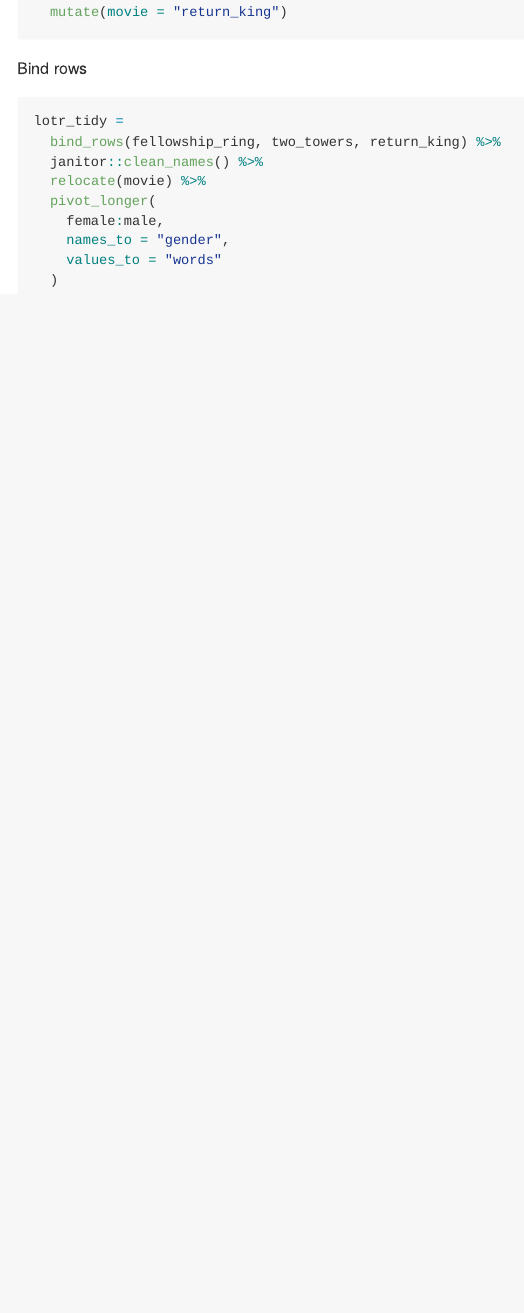
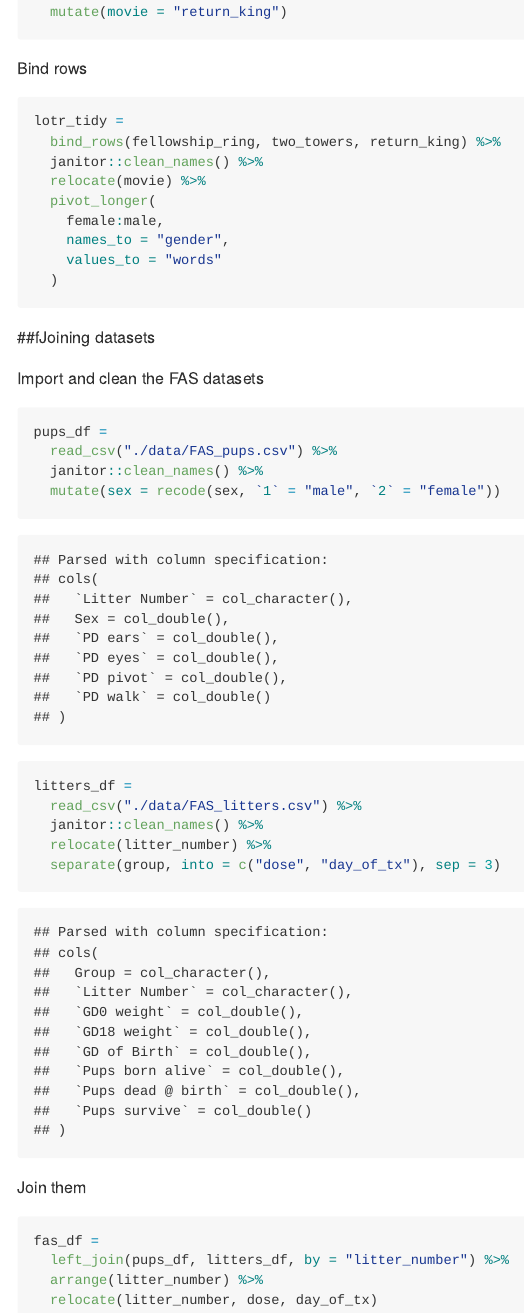
Before and after one commit to lushaliang/data_wrangling_1, an R Markdown document (tidy_data.rmd): the page in a window 1100 px wide, from 2060 px down. The pictures show the output file tidy_data.md that the author committed with the source, drawn offline in the style of GitHub.

Commit message:
left join

````diff
--- a/tidy_data.rmd
+++ b/tidy_data.rmd
@@ -93,3 +93,28 @@ lotr_tidy =
     values_to = "words"
   )
 ```
+
+##fJoining datasets
+
+Import and clean the FAS datasets
+```{r}
+pups_df =
+  read_csv("./data/FAS_pups.csv") %>%
+  janitor::clean_names() %>%
+  mutate(sex = recode(sex, `1` = "male", `2` = "female"))
+
+litters_df =
+  read_csv("./data/FAS_litters.csv") %>%
+  janitor::clean_names() %>%
+  relocate(litter_number) %>%
+  separate(group, into = c("dose", "day_of_tx"), sep = 3)
+```
+
+Join them
+
+```{r}
+fas_df =
+  left_join(pups_df, litters_df, by = "litter_number") %>%
+  arrange(litter_number) %>%
+  relocate(litter_number, dose, day_of_tx)
+```
````
Also changed, not shown: tidy_data.md.
